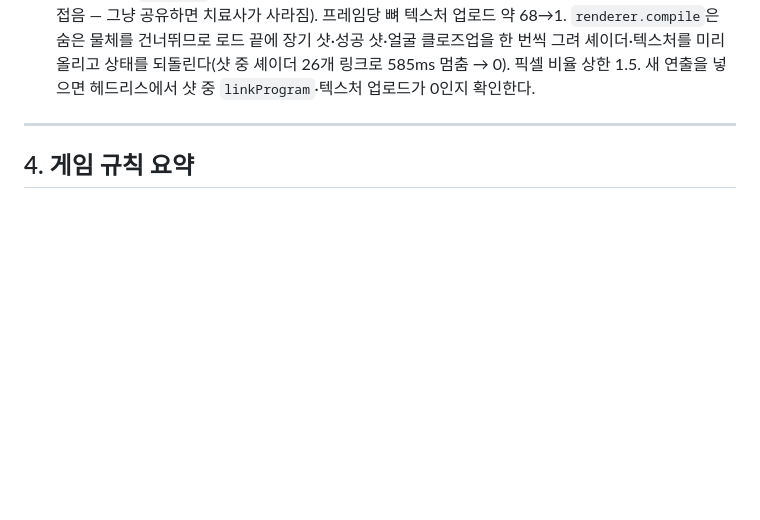
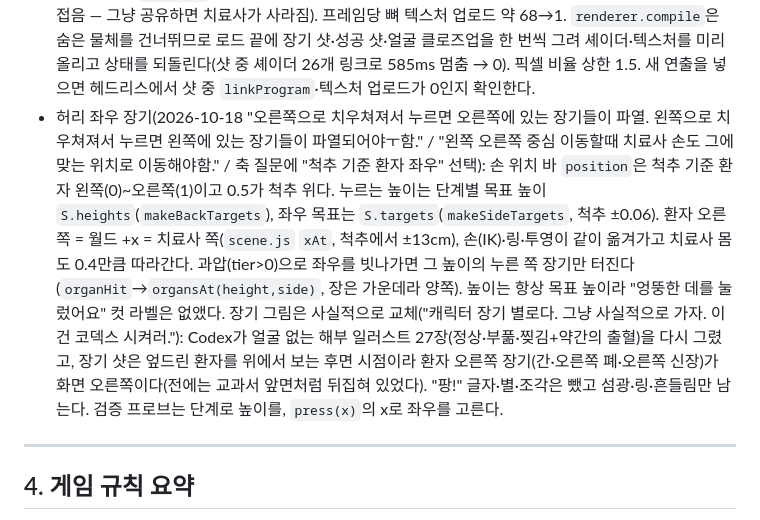
Before and after one commit to Gooreum/ttuk-chiro-clinic, a Markdown page: AGENTS.md, the part around one of its changes. Drawn GitHub-style; blank space fills up the shorter version.

```diff
--- a/AGENTS.md
+++ b/AGENTS.md
@@ -135,6 +135,7 @@
 - 세 모드 HUD 통일(2026-10-16 "화면 구성의 핵심은 간단하고 효율적이지만 처음 접하는 유저도 쉽게 이 게임을 진행할수 있게 하느냐야." / "이건 목꺾기, 목뽑기 화면도 마찬가지야. 공통사항이라고." / "디자인 요소들 다 통일해. 따로 가지 말고. (목꺾기, 목뽑기) vs 허리 누르기 따로 놀지 말란 말이야."): 세 모드는 `src/ui/clinic-hud.css`(차트·점수·칩·하단 힌트·중앙으로·말풍선·도장·시작/튜닝/결과 카드), `src/ui/gauge.js`(세로 게이지·좌우 바·한 마디), `src/ui/hudDom.js`(say/coach/stamp/floater)를 같이 쓴다. 모드별로 비슷하게 흉내 낸 HUD를 따로 만들지 않는다. 화면 규칙: 상단 왼쪽 차트 한 줄·오른쪽 점수·통증·칩, 동작 근처 게이지와 다음 행동 한 마디(% 숫자 없음), 하단 조작 힌트 한 줄과 중앙으로, 같은 정보는 한 곳(숨 라벨은 날숨 때만), 로고·사연·안전 문구·최고 기록·소리 설정은 시작·튜닝·결과 화면. 허리 세 번째 구역(목표 숨김)에서는 좌우 바의 목표 밴드도 숨긴다.
 - 클리닉 이동·이름(2026-10-16 "게임 하다가 다른 클리닉으로 돌아갈 길이 없다. 목꺾기하다가 그만두고 허리 누르기로도 가고 싶고 목 뽑기로도 가고 싶음. 그리고 클리닉 네이밍도 목꺾기, 목뽑기, 허리펴기 이렇게 바꿔줘." / "게임 중에도 게임 화면에서 이동할수 있어야함"): 세 모드 이름은 목꺾기·목뽑기·허리펴기. 게임 화면 상단 오른쪽 칩 줄은 `클리닉`·`튜닝`·`음악`이고, `클리닉` 칩이 공용 `src/ui/clinicSwitch.js` 메뉴(목꺾기 `index.html?mode=crack`, 목뽑기 `index.html?mode=towel`, 허리펴기 `back.html`, 지금 모드는 눌린 칩)를 연다. 메뉴가 열려 있으면 목 모드는 `uiBlocked`로 입력을 막고 허리는 `halt()`로 멈추며, 바깥을 탭하면 닫고 이어간다. 결과 카드(허리는 시작 카드도)에 같은 칩 줄을 둔다. 이동은 페이지 새로고침이고 도착한 모드의 시작 카드에서 한 번 탭한다(iOS 센서 권한). `?mode=towel`이면 시작 카드의 목뽑기 버튼이 주 버튼이다.
 - 허리 성능(2026-10-18 "왤케 버벅거리냐 전반적으로"): 치료사 `therapist.glb`의 skin 20개는 같은 53관절이라 `scene.js`에서 Skeleton 하나를 공유한다(메시별 역바인드 차이 C를 그 메시 bind 행렬에 접음 — 그냥 공유하면 치료사가 사라짐). 프레임당 뼈 텍스처 업로드 약 68→1. `renderer.compile`은 숨은 물체를 건너뛰므로 로드 끝에 장기 샷·성공 샷·얼굴 클로즈업을 한 번씩 그려 셰이더·텍스처를 미리 올리고 상태를 되돌린다(샷 중 셰이더 26개 링크로 585ms 멈춤 → 0). 픽셀 비율 상한 1.5. 새 연출을 넣으면 헤드리스에서 샷 중 `linkProgram`·텍스처 업로드가 0인지 확인한다.
+- 허리 좌우 장기(2026-10-18 "오른쪽으로 치우쳐져서 누르면 오른쪽에 있는 장기들이 파열. 왼쪽으로 치우쳐져서 누르면 왼쪽에 있는 장기들이 파열되어야ㅜ함." / "왼쪽 오른쪽 중심 이동할때 치료사 손도 그에 맞는 위치로 이동해야함." / 축 질문에 "척추 기준 환자 좌우" 선택): 손 위치 바 `position`은 척추 기준 환자 왼쪽(0)~오른쪽(1)이고 0.5가 척추 위다. 누르는 높이는 단계별 목표 높이 `S.heights`(`makeBackTargets`), 좌우 목표는 `S.targets`(`makeSideTargets`, 척추 ±0.06). 환자 오른쪽 = 월드 +x = 치료사 쪽(`scene.js` `xAt`, 척추에서 ±13cm), 손(IK)·링·투영이 같이 옮겨가고 치료사 몸도 0.4만큼 따라간다. 과압(tier>0)으로 좌우를 빗나가면 그 높이의 누른 쪽 장기만 터진다(`organHit`→`organsAt(height,side)`, 장은 가운데라 양쪽). 높이는 항상 목표 높이라 "엉뚱한 데를 눌렀어요" 컷 라벨은 없앴다. 장기 그림은 사실적으로 교체("캐릭터 장기 별로다. 그냥 사실적으로 가자. 이건 코덱스 시켜러."): Codex가 얼굴 없는 해부 일러스트 27장(정상·부풂·찢김+약간의 출혈)을 다시 그렸고, 장기 샷은 엎드린 환자를 위에서 보는 후면 시점이라 환자 오른쪽 장기(간·오른쪽 폐·오른쪽 신장)가 화면 오른쪽이다(전에는 교과서 앞면처럼 뒤집혀 있었다). "팡!" 글자·별·조각은 뺐고 섬광·링·흔들림만 남는다. 검증 프로브는 단계로 높이를, `press(x)`의 x로 좌우를 고른다.
 
 ---
 
```
Also changed, not shown: other parts of AGENTS.md (+1 -1 lines).
